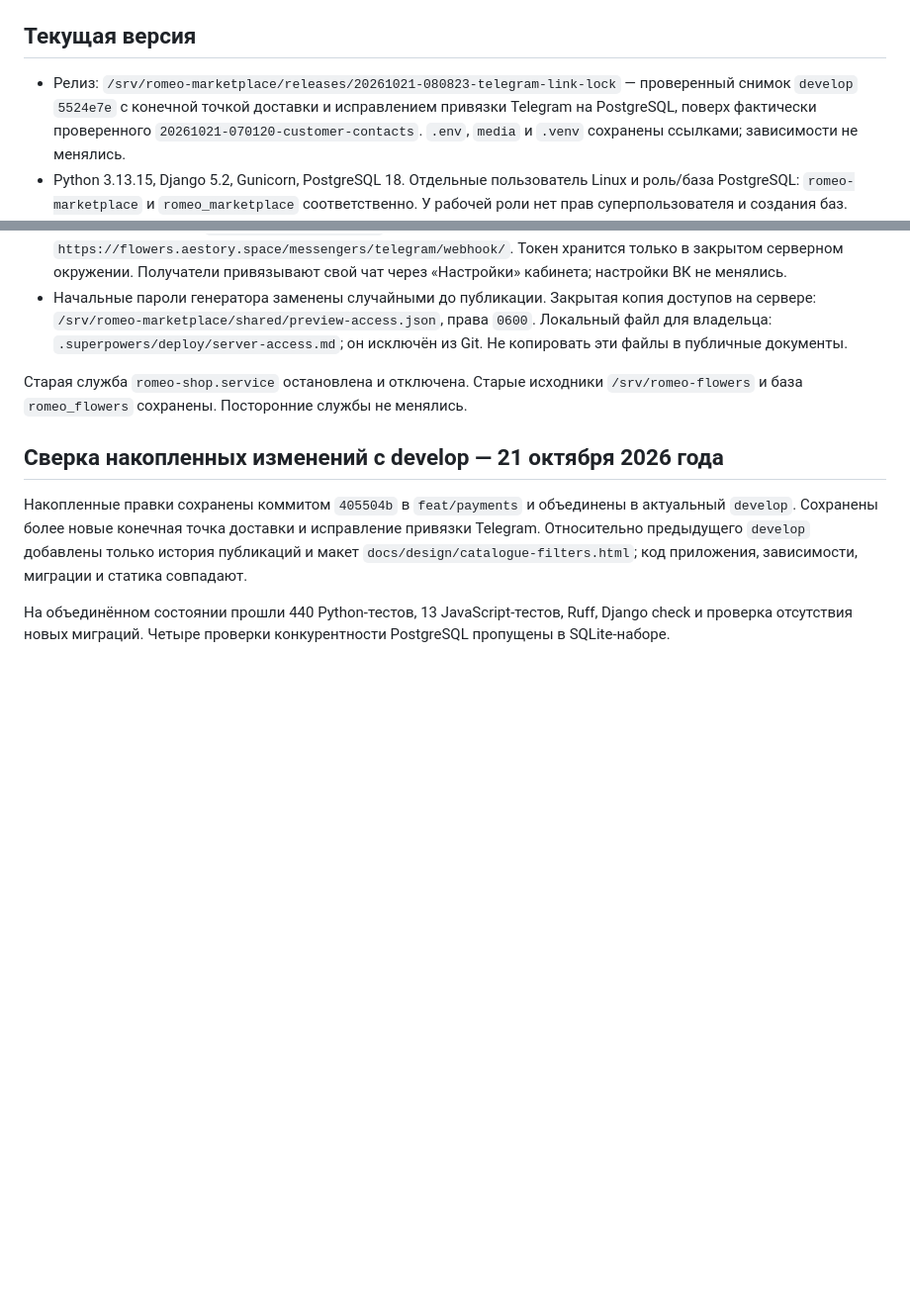
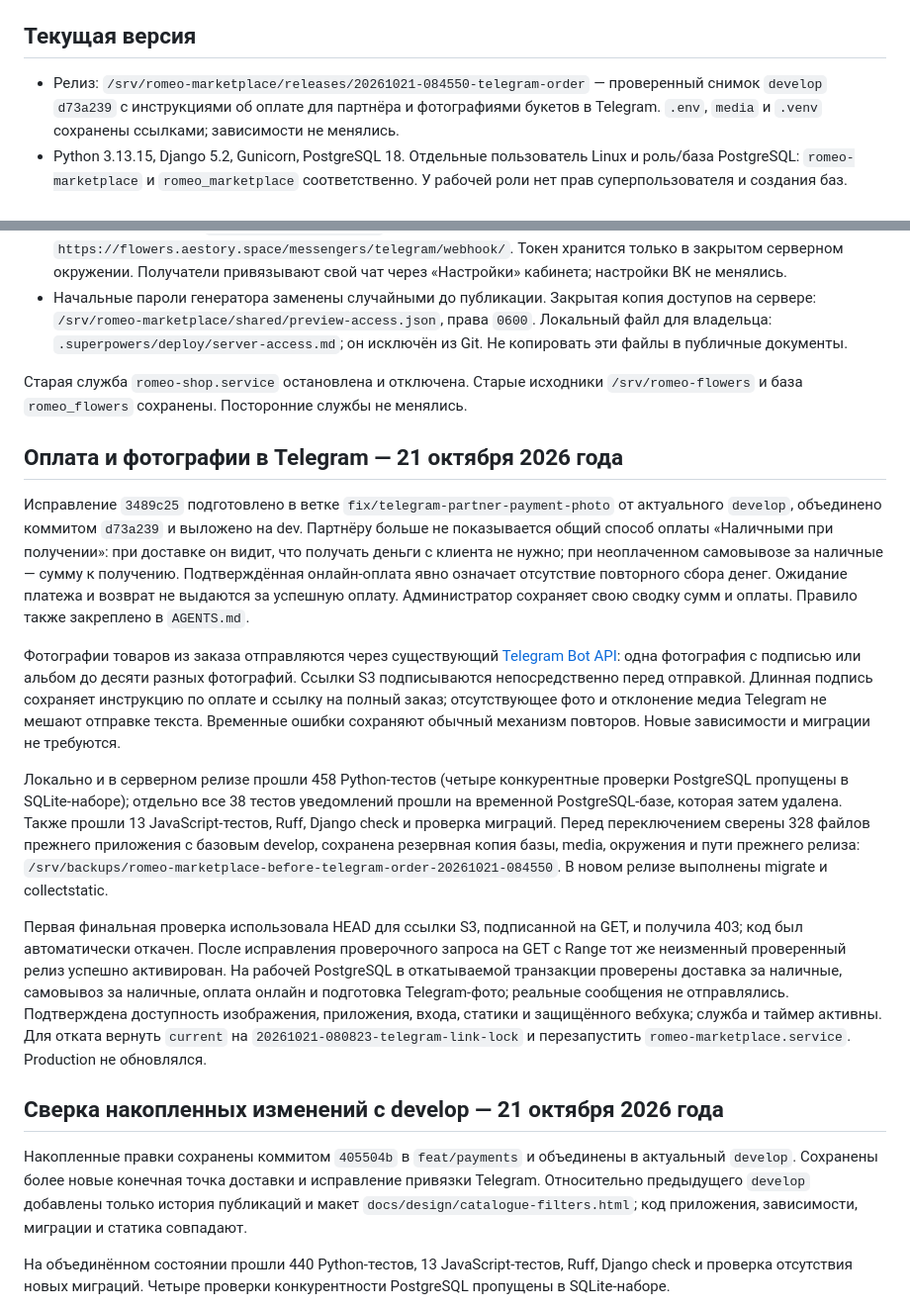
Before and after one commit to FiksII/romeo-flowers-markeplace, a Markdown page: docs/deployment.md, 2 parts joined by grey strips. Shown at 99% size. Rendered like a GitHub page; blank space fills up the shorter version.

Commit message:
docs: record verified Telegram payment and photo release

```diff
--- a/docs/deployment.md
+++ b/docs/deployment.md
@@ -4,7 +4,7 @@
 
 ## Текущая версия
 
-- Релиз: `/srv/romeo-marketplace/releases/20261021-080823-telegram-link-lock` — проверенный снимок `develop` `5524e7e` с конечной точкой доставки и исправлением привязки Telegram на PostgreSQL, поверх фактически проверенного `20261021-070120-customer-contacts`. `.env`, `media` и `.venv` сохранены ссылками; зависимости не менялись.
+- Релиз: `/srv/romeo-marketplace/releases/20261021-084550-telegram-order` — проверенный снимок `develop` `d73a239` с инструкциями об оплате для партнёра и фотографиями букетов в Telegram. `.env`, `media` и `.venv` сохранены ссылками; зависимости не менялись.
 - Python 3.13.15, Django 5.2, Gunicorn, PostgreSQL 18. Отдельные пользователь Linux и роль/база PostgreSQL: `romeo-marketplace` и `romeo_marketplace` соответственно. У рабочей роли нет прав суперпользователя и создания баз.
 - `romeo-marketplace.service` включена и слушает только `127.0.0.1:8002`. Caddy обслуживает HTTPS и статику; фотографии товаров выдаются из Beget S3 по подписанным ссылкам. `romeo-reservations.timer` каждую минуту освобождает истёкшие резервы.
 - Служебный сокет Gunicorn находится в `/run/romeo-marketplace/gunicorn.ctl`; каталог создаёт systemd с владельцем приложения и правами `0750`. Защита `ProtectSystem=strict` сохранена.
@@ -14,6 +14,44 @@
 - Начальные пароли генератора заменены случайными до публикации. Закрытая копия доступов на сервере: `/srv/romeo-marketplace/shared/preview-access.json`, права `0600`. Локальный файл для владельца: `.superpowers/deploy/server-access.md`; он исключён из Git. Не копировать эти файлы в публичные документы.
 
 Старая служба `romeo-shop.service` остановлена и отключена. Старые исходники `/srv/romeo-flowers` и база `romeo_flowers` сохранены. Посторонние службы не менялись.
+
+## Оплата и фотографии в Telegram — 21 октября 2026 года
+
+Исправление `3489c25` подготовлено в ветке `fix/telegram-partner-payment-photo`
+от актуального `develop`, объединено коммитом `d73a239` и выложено на dev.
+Партнёру больше не показывается общий способ оплаты «Наличными при получении»:
+при доставке он видит, что получать деньги с клиента не нужно; при неоплаченном
+самовывозе за наличные — сумму к получению. Подтверждённая онлайн-оплата явно
+означает отсутствие повторного сбора денег. Ожидание платежа и возврат не
+выдаются за успешную оплату. Администратор сохраняет свою сводку сумм и оплаты.
+Правило также закреплено в `AGENTS.md`.
+
+Фотографии товаров из заказа отправляются через существующий
+[Telegram Bot API](https://core.telegram.org/bots/api#sendphoto): одна фотография
+с подписью или альбом до десяти разных фотографий. Ссылки S3 подписываются
+непосредственно перед отправкой. Длинная подпись сохраняет инструкцию по оплате
+и ссылку на полный заказ; отсутствующее фото и отклонение медиа Telegram не
+мешают отправке текста. Временные ошибки сохраняют обычный механизм повторов.
+Новые зависимости и миграции не требуются.
+
+Локально и в серверном релизе прошли 458 Python-тестов (четыре конкурентные
+проверки PostgreSQL пропущены в SQLite-наборе); отдельно все 38 тестов
+уведомлений прошли на временной PostgreSQL-базе, которая затем удалена.
+Также прошли 13 JavaScript-тестов, Ruff, Django check и проверка миграций.
+Перед переключением сверены 328 файлов прежнего приложения с базовым develop,
+сохранена резервная копия базы, media, окружения и пути прежнего релиза:
+`/srv/backups/romeo-marketplace-before-telegram-order-20261021-084550`.
+В новом релизе выполнены migrate и collectstatic.
+
+Первая финальная проверка использовала HEAD для ссылки S3, подписанной на GET,
+и получила 403; код был автоматически откачен. После исправления проверочного
+запроса на GET с Range тот же неизменный проверенный релиз успешно активирован.
+На рабочей PostgreSQL в откатываемой транзакции проверены доставка за наличные,
+самовывоз за наличные, оплата онлайн и подготовка Telegram-фото; реальные
+сообщения не отправлялись. Подтверждена доступность изображения, приложения,
+входа, статики и защищённого вебхука; служба и таймер активны.
+Для отката вернуть `current` на `20261021-080823-telegram-link-lock` и
+перезапустить `romeo-marketplace.service`. Production не обновлялся.
 
 ## Сверка накопленных изменений с develop — 21 октября 2026 года
 
```
